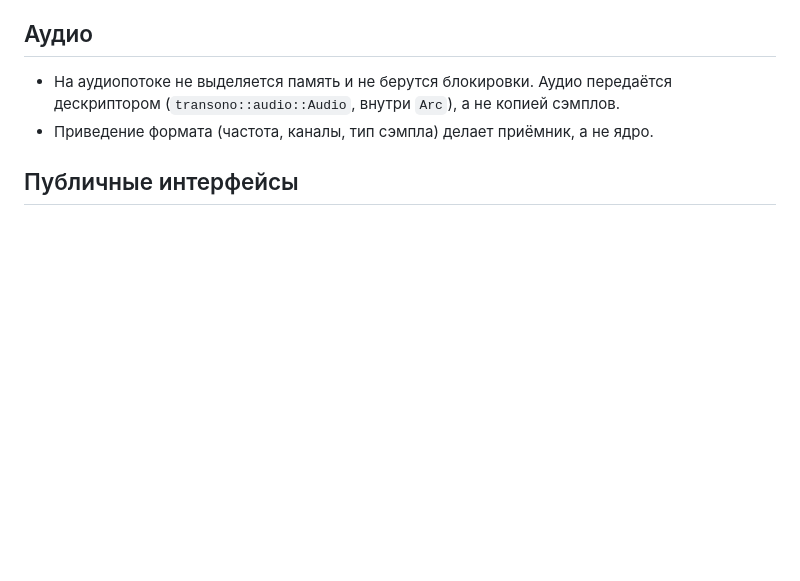
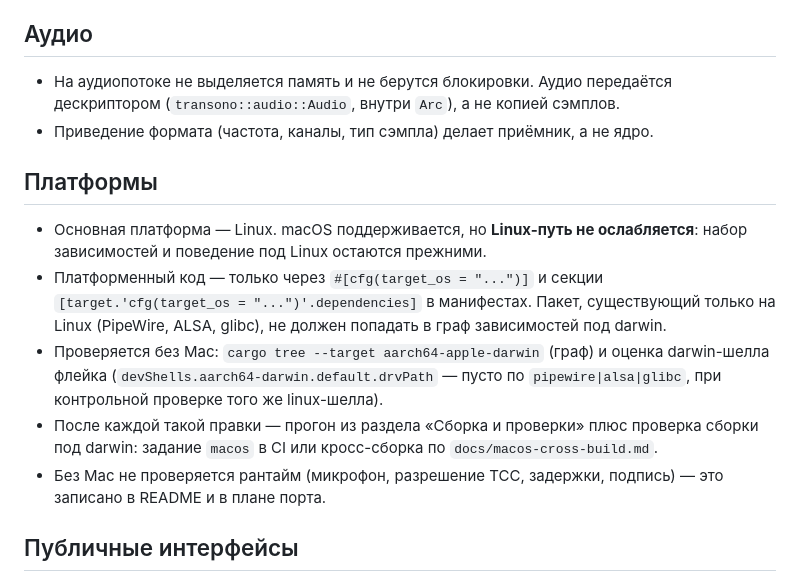
Before and after one commit to UncleAndy/ai-translator, a Markdown page: AGENTS.md, the part around the change. GitHub-like rendering; blank space fills up the shorter version.

```diff
--- a/AGENTS.md
+++ b/AGENTS.md
@@ -28,6 +28,21 @@
 - На аудиопотоке не выделяется память и не берутся блокировки. Аудио передаётся дескриптором
   (`transono::audio::Audio`, внутри `Arc`), а не копией сэмплов.
 - Приведение формата (частота, каналы, тип сэмпла) делает приёмник, а не ядро.
+
+## Платформы
+
+- Основная платформа — Linux. macOS поддерживается, но **Linux-путь не ослабляется**:
+  набор зависимостей и поведение под Linux остаются прежними.
+- Платформенный код — только через `#[cfg(target_os = "...")]` и секции
+  `[target.'cfg(target_os = "...")'.dependencies]` в манифестах. Пакет, существующий только
+  на Linux (PipeWire, ALSA, glibc), не должен попадать в граф зависимостей под darwin.
+- Проверяется без Mac: `cargo tree --target aarch64-apple-darwin` (граф) и оценка
+  darwin-шелла флейка (`devShells.aarch64-darwin.default.drvPath` — пусто по
+  `pipewire|alsa|glibc`, при контрольной проверке того же linux-шелла).
+- После каждой такой правки — прогон из раздела «Сборка и проверки» плюс проверка сборки
+  под darwin: задание `macos` в CI или кросс-сборка по `docs/macos-cross-build.md`.
+- Без Mac не проверяется рантайм (микрофон, разрешение TCC, задержки, подпись) — это
+  записано в README и в плане порта.
 
 ## Публичные интерфейсы
 
```
Also changed, not shown: README.md (+15 -0 lines).
